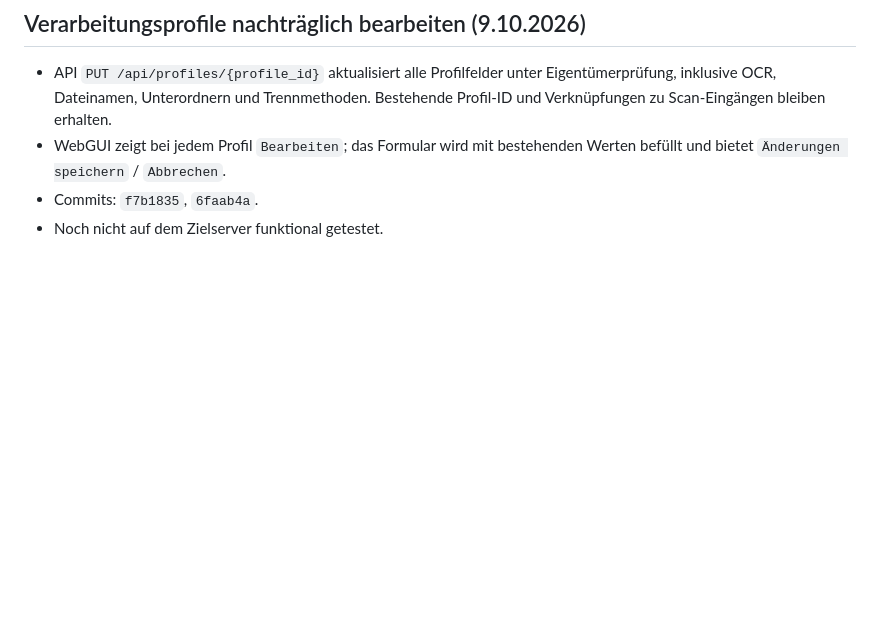
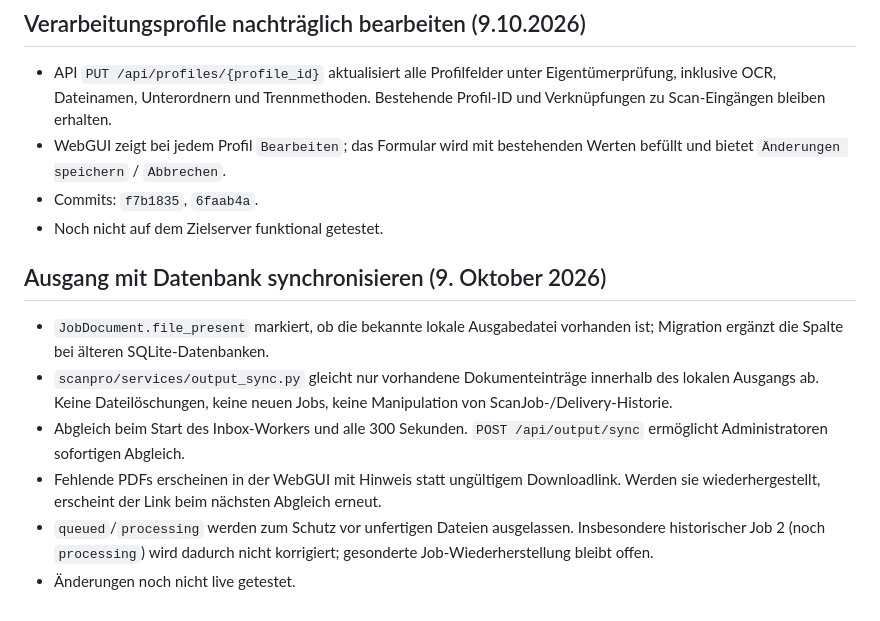
Before and after one commit to Markus4771/ScanPro, a Markdown page: NEUER-CHAT.md, the part around the change. Rendered like a GitHub page; blank space fills up the shorter version.

Commit message:
docs: describe safe output-file/database reconciliation

```diff
--- a/NEUER-CHAT.md
+++ b/NEUER-CHAT.md
@@ -122,3 +122,12 @@ Lies `NEUER-CHAT.md` im Repository `Markus4771/ScanPro` und führe die Entwicklu
 - WebGUI zeigt bei jedem Profil `Bearbeiten`; das Formular wird mit bestehenden Werten befüllt und bietet `Änderungen speichern` / `Abbrechen`.
 - Commits: `f7b1835`, `6faab4a`.
 - Noch nicht auf dem Zielserver funktional getestet.
+
+## Ausgang mit Datenbank synchronisieren (9. Oktober 2026)
+
+- `JobDocument.file_present` markiert, ob die bekannte lokale Ausgabedatei vorhanden ist; Migration ergänzt die Spalte bei älteren SQLite-Datenbanken.
+- `scanpro/services/output_sync.py` gleicht nur vorhandene Dokumenteinträge innerhalb des lokalen Ausgangs ab. Keine Dateilöschungen, keine neuen Jobs, keine Manipulation von ScanJob-/Delivery-Historie.
+- Abgleich beim Start des Inbox-Workers und alle 300 Sekunden. `POST /api/output/sync` ermöglicht Administratoren sofortigen Abgleich.
+- Fehlende PDFs erscheinen in der WebGUI mit Hinweis statt ungültigem Downloadlink. Werden sie wiederhergestellt, erscheint der Link beim nächsten Abgleich erneut.
+- `queued`/`processing` werden zum Schutz vor unfertigen Dateien ausgelassen. Insbesondere historischer Job 2 (noch `processing`) wird dadurch nicht korrigiert; gesonderte Job-Wiederherstellung bleibt offen.
+- Änderungen noch nicht live getestet.
```
